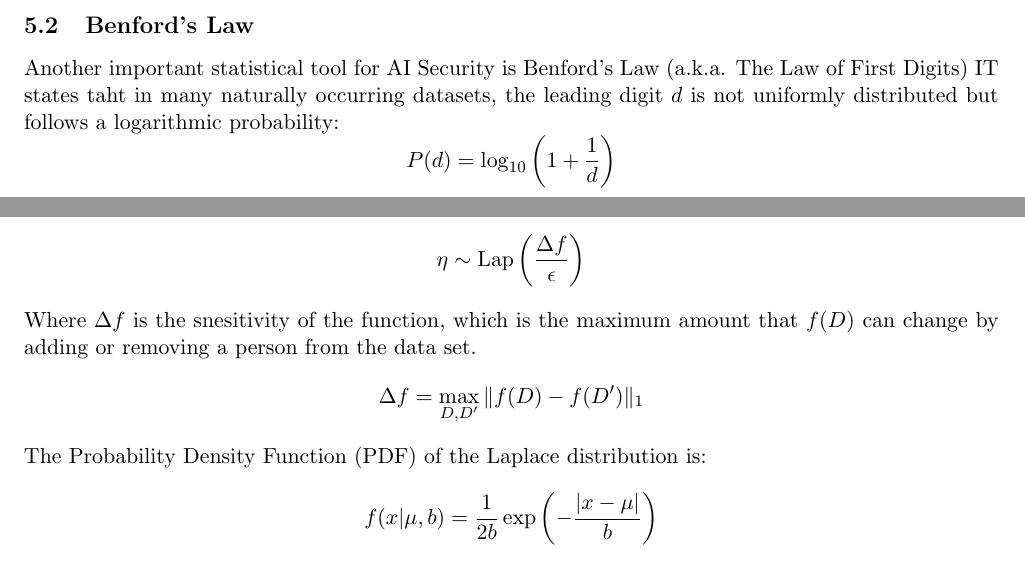
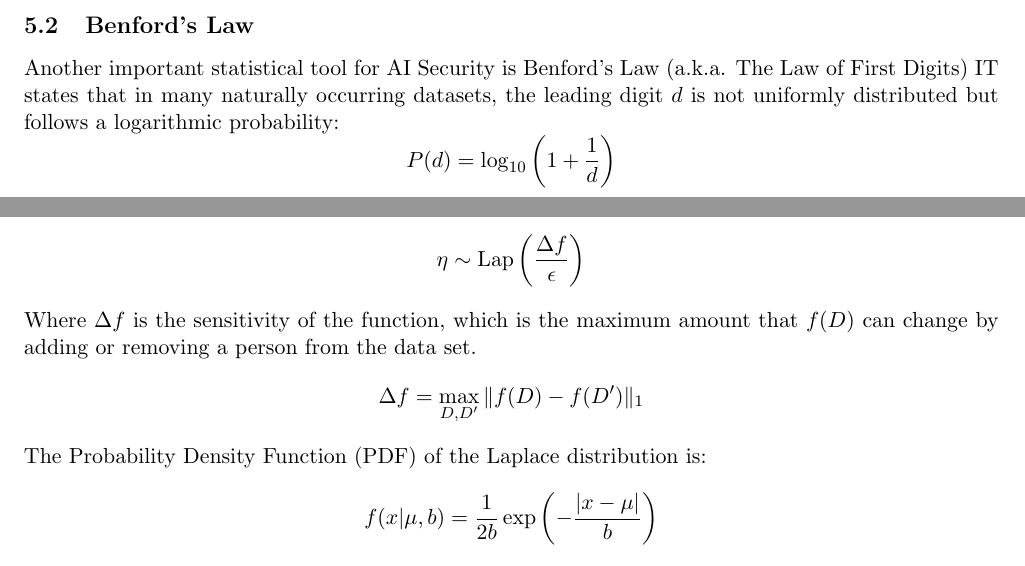
Before and after one commit to Raffaele-Castagna/Mini-thesis, a LaTeX thesis (mini-thesis.tex): two parts of pages 13 and 14 of 19, joined at a grey line, cut so that both start at the same text. Compiled offline with pdfLaTeX.

Commit message:
Spelling errors

```diff
--- a/mini-thesis.tex
+++ b/mini-thesis.tex
@@ -216,7 +216,7 @@ A specific defense strategy involves modeling the submanifolds of each class $t$
 $$ \text{Score}(x) = \frac{1}{|X_t|} \sum_{s \in X_t} \exp \left( - \frac{| F_{n-1}(x) - F_{n-1}(s) |^2}{\sigma^2} \right) $$
 Where $F_{n-1}(x)$ is the output of the penultimate layer. If an input is classified as "Cat" butlies in a low-density region of the "Cat" manifold, it is likely an adversarial example\cite{AdvEasyDect}
 \subsection{Benford's Law}
-Another important statistical tool for AI Security is Benford's Law (a.k.a. The Law of First Digits) IT states taht in many naturally occurring datasets, the leading digit $d$ is not uniformly distributed but follows a logarithmic probability:
+Another important statistical tool for AI Security is Benford's Law (a.k.a. The Law of First Digits) IT states that in many naturally occurring datasets, the leading digit $d$ is not uniformly distributed but follows a logarithmic probability:
 $$P(d) = \log_{10} \left( 1 + \frac{1}{d} \right)$$
 While raw pixels do not follow Benford's Law, the gradients or Discrete Cosine Transform coefficients of natural images often do. When an image is generated by a GAN or modified by an adversarial attack, this natural fingerprint is disturbed. We can actually quantify this via the \textbf{First Digit Distribution} of the image gradients and compare it to the theoretical Benford distribution using statistical divergence metrics, a common metric used is \textbf{Jensen-SHannon Divergence}
 $$ D_{JS}(P |
@@ -237,7 +237,7 @@ $\epsilon$ is the privacy budget, the smaller it is, the more privacy is preserv
 To achieve $\epsilon$-differential privacy for a numeric query $f(D)$ (e.g., "What is the average number of failed logins?"), we add noise drawn from the Laplace Distribution.
 The noise $\eta$ is sampled as\cite{DPWikipedia}:
 $$\eta \sim \text{Lap}\left( \frac{\Delta f}{\epsilon} \right)$$
-Where $\Delta f$ is the snesitivity of the function, which is the maximum amount that $f(D)$ can change by adding or removing a person from the data set.
+Where $\Delta f$ is the sensitivity of the function, which is the maximum amount that $f(D)$ can change by adding or removing a person from the data set.
 $$\Delta f = \max_{D, D'} \| f(D) - f(D') \|_1$$
 The Probability Density Function (PDF) of the Laplace distribution is:
 $$f(x | \mu, b) = \frac{1}{2b} \exp \left( -\frac{|x - \mu|}{b} \right)$$
```
Also changed, not shown: mini-thesis.pdf, mini-thesis.tex (6 more changed lines).
